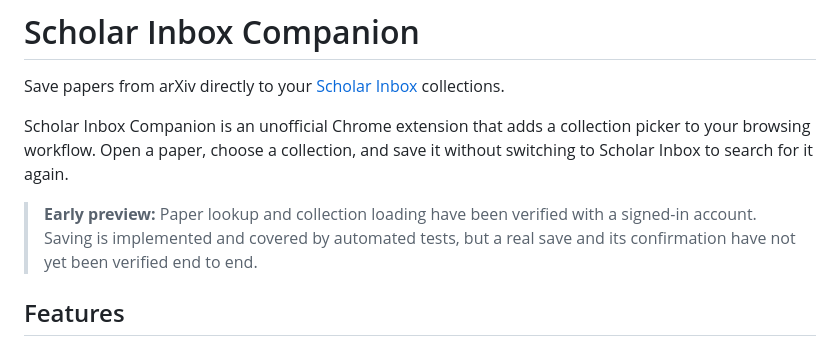
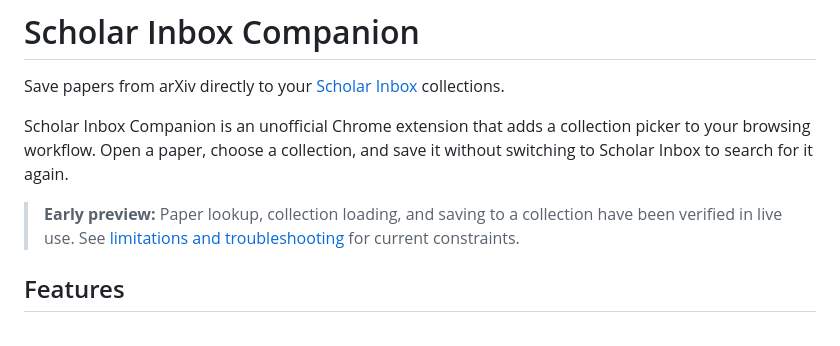
Before and after one commit to janzd/scholar-inbox-companion, a Markdown page: README.md, the part around the change. Rendered like a GitHub page.

Commit message:
Document user-verified collection saving

```diff
--- a/README.md
+++ b/README.md
@@ -4,7 +4,7 @@ Save papers from arXiv directly to your [Scholar Inbox](https://www.scholar-inbo
 
 Scholar Inbox Companion is an unofficial Chrome extension that adds a collection picker to your browsing workflow. Open a paper, choose a collection, and save it without switching to Scholar Inbox to search for it again.
 
-> **Early preview:** Paper lookup and collection loading have been verified with a signed-in account. Saving is implemented and covered by automated tests, but a real save and its confirmation have not yet been verified end to end.
+> **Early preview:** Paper lookup, collection loading, and saving to a collection have been verified in live use. See [limitations and troubleshooting](#limitations-and-troubleshooting) for current constraints.
 
 ## Features
 
```
Also changed, not shown: INTEGRATION.md (+4 -0 lines).
